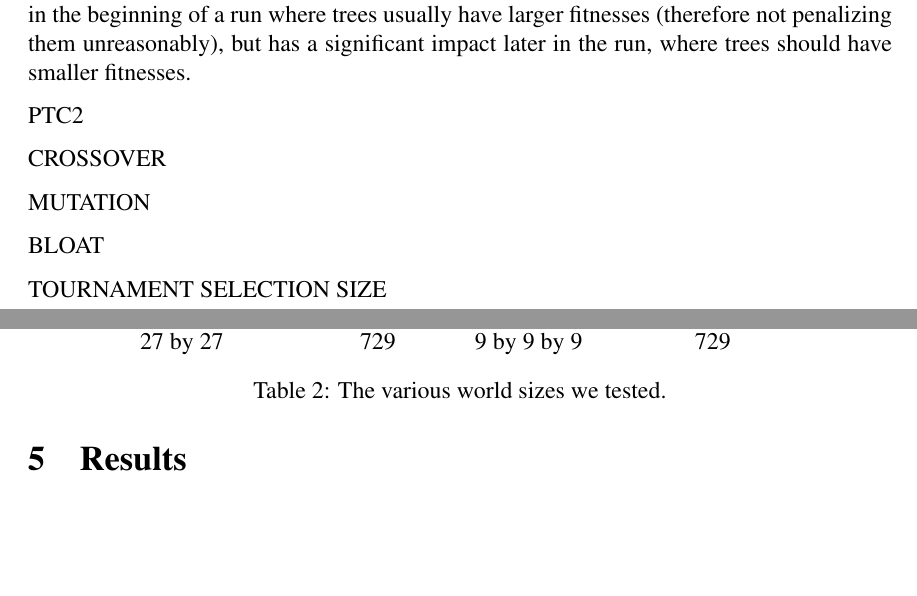
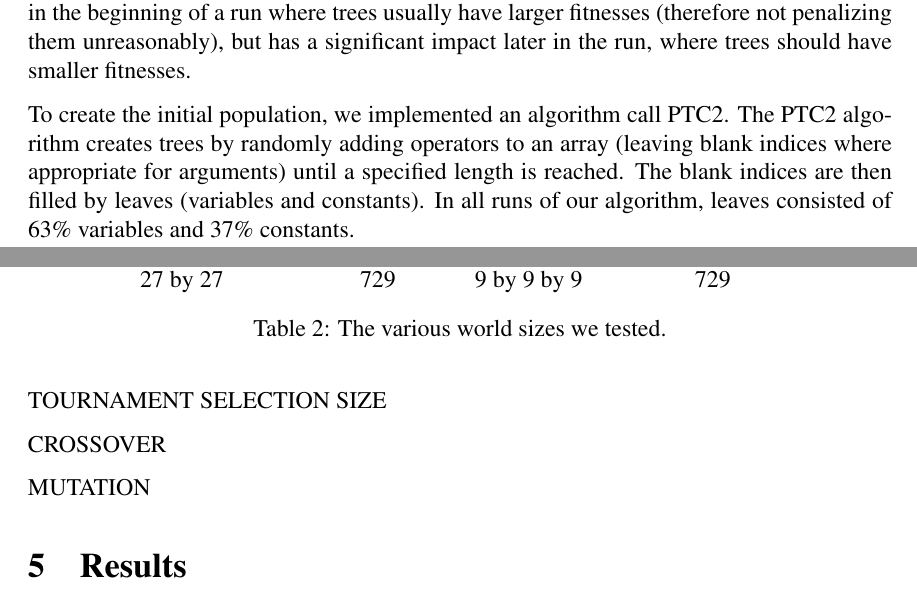
Before and after one commit to NicMcPhee/MICS-2014-GraphDB-EC, a LaTeX paper (MICS_2014.tex): two parts of pages 7 and 8 of 10, joined at a grey line, cut so that both start at the same text, the shorter picture padded with empty space. Compiled offline with pdfLaTeX.

Commit message:
Began explanation of PTC2 in Experimental Setup section.

```diff
--- a/MICS_2014.tex
+++ b/MICS_2014.tex
@@ -233,15 +233,16 @@ In our system, individuals contain two items: a function called the tree, and th
 
 After the tree's fitness is computed, we add a constant to the fitness as a means to penalize particularly large trees. This encourages trees to not become excessively large, and is commonly referred to in genetic programming as bloat control. We selected this constant to be a hundredth of the tree size. This implementation of bloat control is relatively weak in the beginning of a run where trees usually have larger fitnesses (therefore not penalizing them unreasonably), but has a significant impact later in the run, where trees should have smaller fitnesses.
 
+To create the initial population, we implemented an algorithm call PTC2. The PTC2 algorithm creates trees by randomly adding operators to an array (leaving blank indices where appropriate for arguments) until a specified length is reached. The blank indices are then filled by leaves (variables and constants). In all runs of our algorithm, leaves consisted of 63\% variables and 37\% constants.
+
 PTC2
+
+TOURNAMENT SELECTION SIZE
 
 CROSSOVER
 
 MUTATION
 
-BLOAT
-
-TOURNAMENT SELECTION SIZE
 
 
 
```
